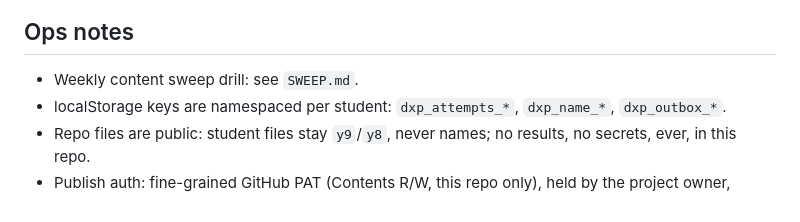
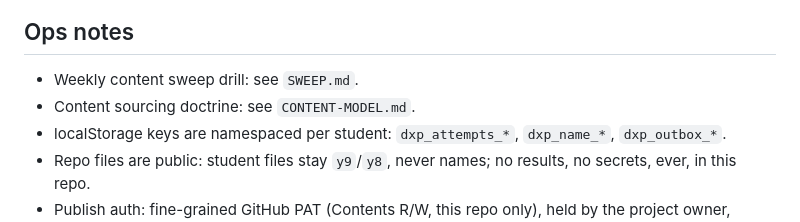
Before and after one commit to Rich898/DailyXP-content, a Markdown page: RUNBOOK.md, the part around the change. Drawn GitHub-style.

```diff
--- a/RUNBOOK.md
+++ b/RUNBOOK.md
@@ -40,6 +40,7 @@ Note: trust `ts` (UTC ISO) over the sheet's local received_at column (sheet time
 
 ## Ops notes
 - Weekly content sweep drill: see `SWEEP.md`.
+- Content sourcing doctrine: see `CONTENT-MODEL.md`.
 - localStorage keys are namespaced per student: `dxp_attempts_*`, `dxp_name_*`, `dxp_outbox_*`.
 - Repo files are public: student files stay `y9`/`y8`, never names; no results, no secrets, ever, in this repo.
 - Publish auth: fine-grained GitHub PAT (Contents R/W, this repo only), held by the project owner, expires ~90 days from 2026-08-02.
```
